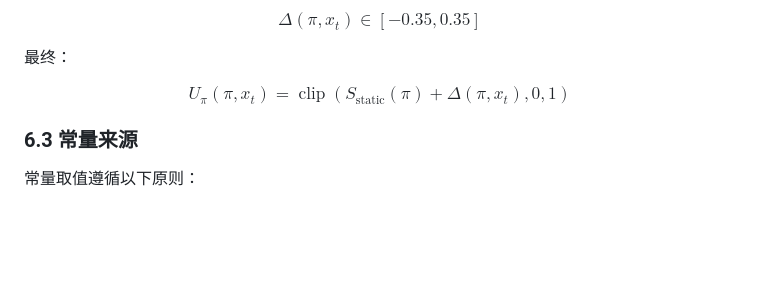
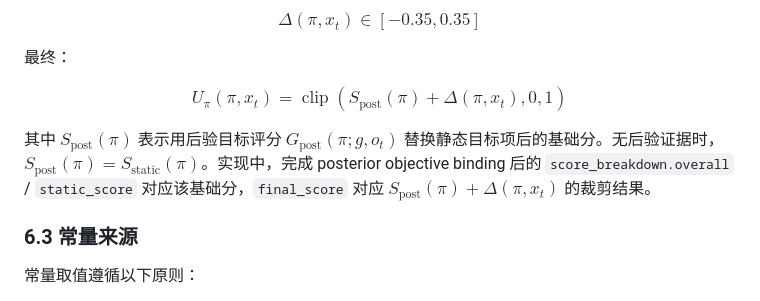
Before and after one commit to Yuri-Kon/thesis-project, a Markdown page: docs/design/runtime-adaptation-formalization.md, the part around the change. GitHub-like rendering; blank space fills up the shorter version.

```diff
--- a/docs/design/runtime-adaptation-formalization.md
+++ b/docs/design/runtime-adaptation-formalization.md
@@ -772,8 +772,10 @@ $$
 
 $$
 U_\pi(\pi,x_t)
-= \operatorname{clip}\left(S_{\text{static}}(\pi)+\Delta(\pi,x_t),0,1\right)
+= \operatorname{clip}\left(S_{\text{post}}(\pi)+\Delta(\pi,x_t),0,1\right)
 $$
+
+其中 $S_{\text{post}}(\pi)$ 表示用后验目标评分 $G_{\text{post}}(\pi;g,o_t)$ 替换静态目标项后的基础分。无后验证据时，$S_{\text{post}}(\pi)=S_{\text{static}}(\pi)$。实现中，完成 posterior objective binding 后的 `score_breakdown.overall` / `static_score` 对应该基础分，`final_score` 对应 $S_{\text{post}}(\pi)+\Delta(\pi,x_t)$ 的裁剪结果。
 
 ### 6.3 常量来源
 
```
Also changed, not shown: docs/design/core-algorithm-spec.md (+19 -14 lines).
